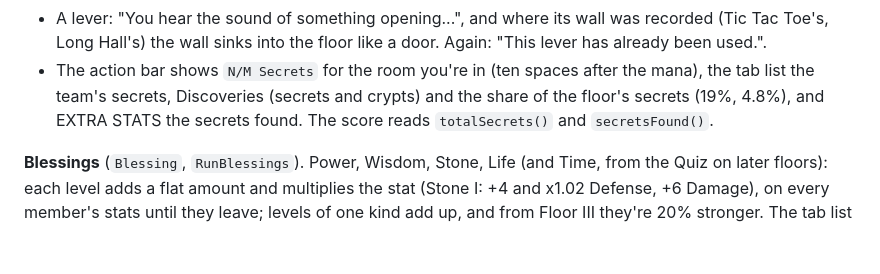
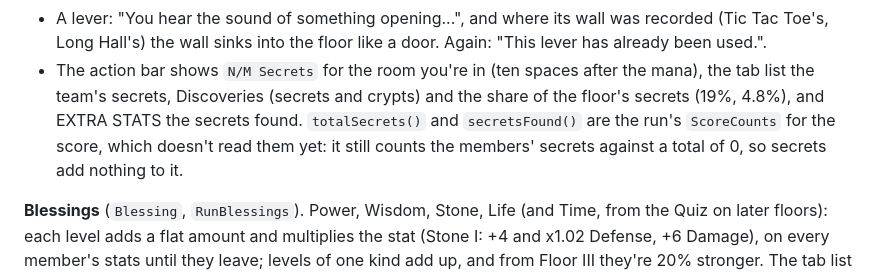
Before and after one commit to icxd/skyblock, a Markdown page: DUNGEON_RUNS.md, the part around the change. GitHub-like rendering; blank space fills up the shorter version.

Commit message:
Docs: the score doesn't read the secrets yet
DungeonRun.score() still passes the members' secrets against a total of
0, so secrets add nothing to it; totalSecrets() and secretsFound() are
there for it as the run's ScoreCounts.

Co-Authored-By: Claude Opus 5.5 <noreply@anthropic.com>
Claude-Session: https://claude.ai/code/session_01QQhsEntWmk934L32ckcWnu

```diff
--- a/DUNGEON_RUNS.md
+++ b/DUNGEON_RUNS.md
@@ -98,8 +98,9 @@ second." (the sidebar shows "Starting in: 0:04"). Anyone readying down stops it.
   used.".
 - The action bar shows `N/M Secrets` for the room you're in (ten spaces after the mana), the tab
   list the team's secrets, Discoveries (secrets and crypts) and the share of the floor's secrets
-  (19%, 4.8%), and EXTRA STATS the secrets found. The score reads `totalSecrets()` and
-  `secretsFound()`.
+  (19%, 4.8%), and EXTRA STATS the secrets found. `totalSecrets()` and `secretsFound()` are the
+  run's `ScoreCounts` for the score, which doesn't read them yet: it still counts the members'
+  secrets against a total of 0, so secrets add nothing to it.
 
 **Blessings** (`Blessing`, `RunBlessings`). Power, Wisdom, Stone, Life (and Time, from the Quiz on
 later floors): each level adds a flat amount and multiplies the stat (Stone I: +4 and x1.02
```
